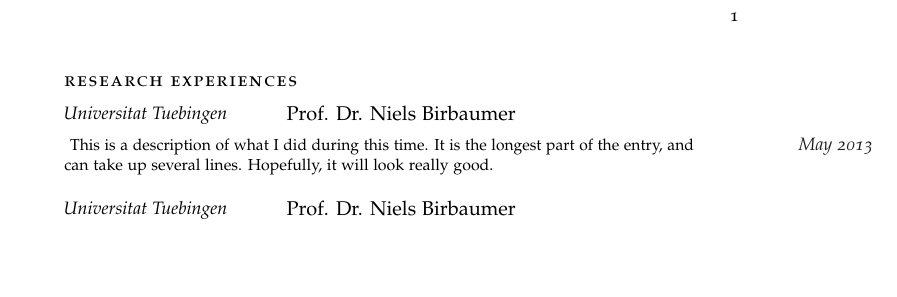
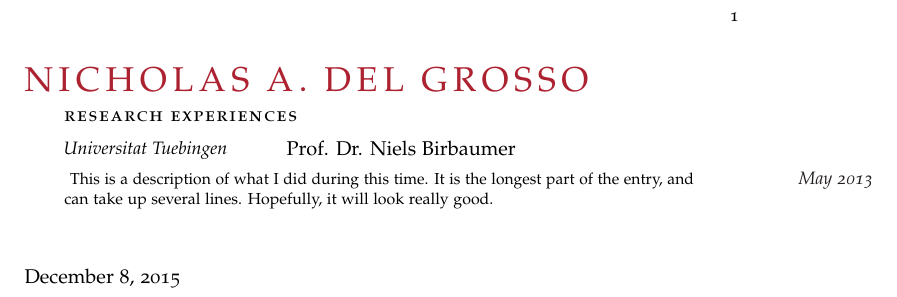
Before and after one commit to nickdelgrosso/my_cv, a LaTeX CV (docs/delgrosso_cv.tex): part of the page, cut so that both start at the same text, the shorter picture padded with empty space. Compiled offline with pdfLaTeX.

Commit message:
got a custom environmnt (CV) working

```diff
--- a/docs/delgrosso_cv.tex
+++ b/docs/delgrosso_cv.tex
@@ -7,9 +7,7 @@
 \usepackage[nochapters]{classicthesis}
 \usepackage[LabelsAligned]{currvita}
 \usepackage{hyperref}
-\title{Research Experiences}
-\author{Nicholas A. Del Grosso}
-\date{\today}
+
 
 \begin{document}
 \newcommand{\MarginText}[1]{\marginpar{\raggedleft\small#1}}
@@ -20,9 +18,10 @@
 \renewcommand{\cvheadingfont}{\LARGE\color{Maroon}}
 \newcommand{\Description}[1]{\hangindent=2em\hangafter=0\noindent\raggedright\footnotesize{#1}\par\normalsize\vspace{1em}}
 \newcommand{\SubHeading}[1]{\vspace{.5em}\noindent\spacedlowsmallcaps{#1}\vspace{0.7em}\\}
+\begin{cv}{\spacedallcaps{Nicholas A. Del Grosso}}
 \SubHeading{Research Experiences}
 \NewEntry{Universitat Tuebingen}{Prof. Dr. Niels Birbaumer}
 \MarginText{May 2013}
 \Description{This is a description of what I did during this time.  It is the longest part of the entry, and can take up several lines.  Hopefully, it will look really good.}
-\NewEntry{Universitat Tuebingen}{Prof. Dr. Niels Birbaumer}
+\end{cv}
 \end{document}
```
Also changed, not shown: docs/delgrosso_cv.pdf, 1 other file.
